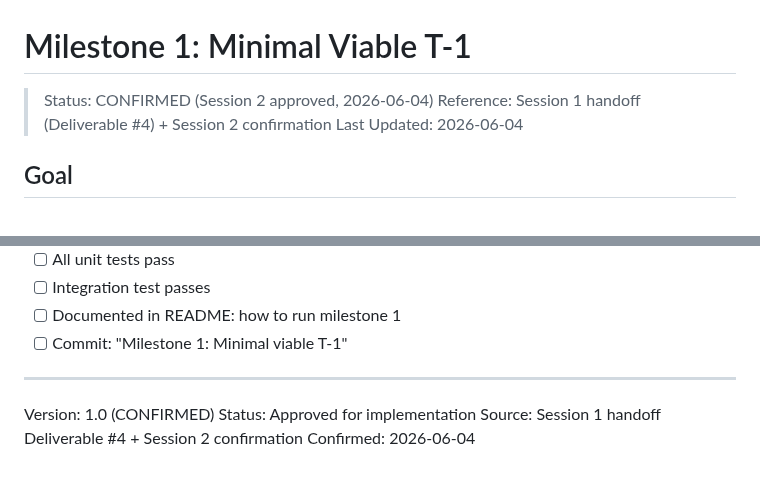
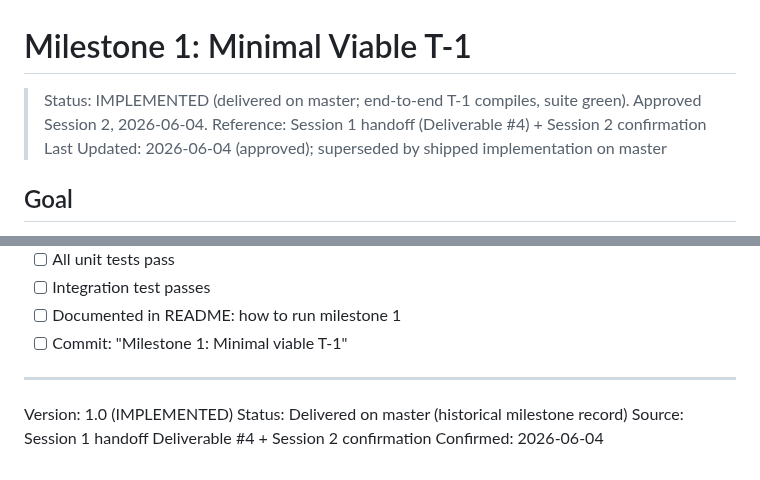
Before and after one commit to ccy5123/sci-adk, a Markdown page: design/milestone-1.md, 2 parts joined by grey strips. Rendered like a GitHub page.

Commit message:
docs(design): mark milestone-1 as IMPLEMENTED (was CONFIRMED)
Milestone 1 is delivered on master (end-to-end T-1 compiles, suite green); status line said CONFIRMED/approved-for-implementation. Historical milestone record now reflects shipped state.

🗿 MoAI <email@mo.ai.kr>

```diff
--- a/design/milestone-1.md
+++ b/design/milestone-1.md
@@ -1,8 +1,8 @@
 # Milestone 1: Minimal Viable T-1
 
-> Status: CONFIRMED (Session 2 approved, 2026-06-04)
+> Status: IMPLEMENTED (delivered on master; end-to-end T-1 compiles, suite green). Approved Session 2, 2026-06-04.
 > Reference: Session 1 handoff (Deliverable #4) + Session 2 confirmation
-> Last Updated: 2026-06-04
+> Last Updated: 2026-06-04 (approved); superseded by shipped implementation on master
 
 ## Goal
 
@@ -250,7 +250,7 @@ interval - "effect-size 95% CI excludes 0 => support; includes 0 => null"
 
 ---
 
-Version: 1.0 (CONFIRMED)
-Status: Approved for implementation
+Version: 1.0 (IMPLEMENTED)
+Status: Delivered on master (historical milestone record)
 Source: Session 1 handoff Deliverable #4 + Session 2 confirmation
 Confirmed: 2026-06-04
```
